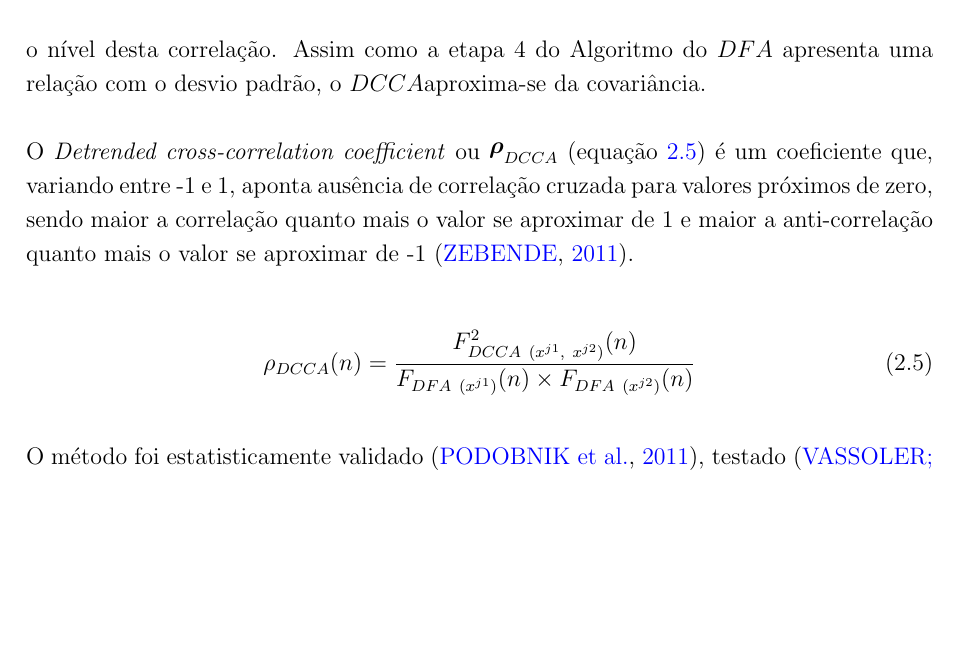
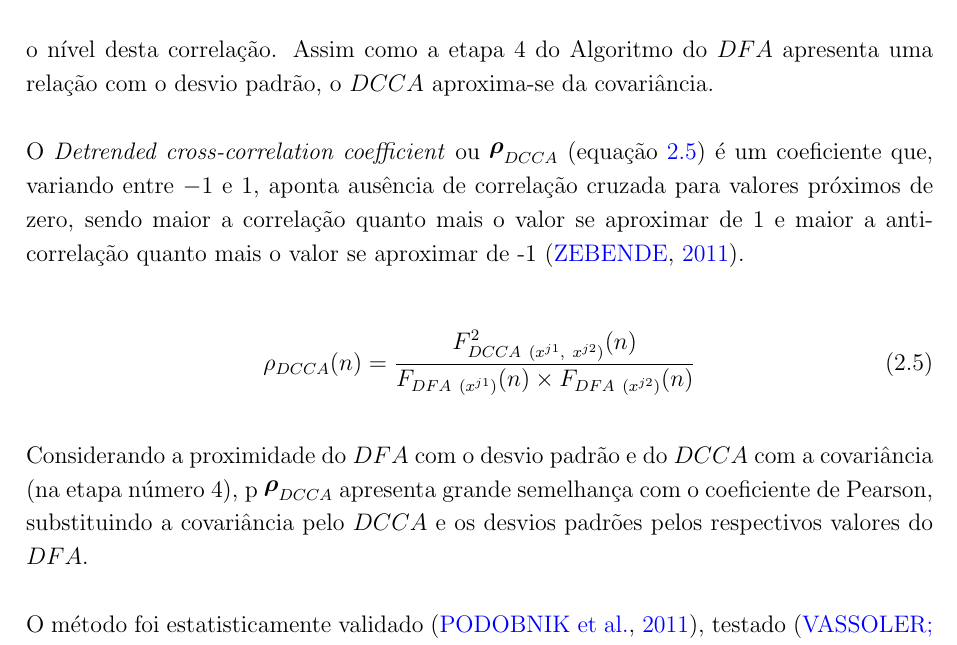
Before and after one commit to 255ribeiro/ppgm_latex_tese, a LaTeX thesis (tese_rev02/Tese_255Ribeiro.tex, which reads tese_rev02/Chapters/Capitulo02.tex): part of page 23 of 50, cut so that both start at the same text, the shorter picture padded with empty space. Compiled offline with pdfLaTeX.

Commit message:
rev fund teórica

```diff
--- a/tese_rev02/Chapters/Capitulo02.tex
+++ b/tese_rev02/Chapters/Capitulo02.tex
@@ -105,9 +105,9 @@ O \dcca~amplia o \dfa~para estabelecer a correlação entre duas séries tempora
 \end{enumerate}
 \end{algorithm}
 
-O \dcca~atesta a existência de uma correlação entre duas séries mas não quantifica o nível desta correlação. Assim como a etapa 4 do Algoritmo do \dfa~apresenta uma relação com o desvio padrão, o \dcca aproxima-se da covariância.
+O \dcca~atesta a existência de uma correlação entre duas séries mas não quantifica o nível desta correlação. Assim como a etapa 4 do Algoritmo do \dfa~apresenta uma relação com o desvio padrão, o \dcca~aproxima-se da covariância.
 
-O \emph{Detrended cross-correlation coefficient} ou \pdcca~(equação \ref{eq:p_dcca}) é um coeficiente que, variando entre -1 e 1, aponta ausência de correlação cruzada para valores próximos de zero, sendo maior a correlação quanto mais o valor se aproximar de 1 e maior a anti-correlação quanto mais o valor se aproximar de -1~\cite{Zebende2011}.
+O \emph{Detrended cross-correlation coefficient} ou \pdcca~(equação \ref{eq:p_dcca}) é um coeficiente que, variando entre $-1$~e $1$, aponta ausência de correlação cruzada para valores próximos de zero, sendo maior a correlação quanto mais o valor se aproximar de 1 e maior a anti-correlação quanto mais o valor se aproximar de -1~\cite{Zebende2011}.
 
 \begin{equation}
   {\rho}_{DCCA}(n) = \frac{F_{DCCA~(x^{j1},~x^{j2})}^{2}(n)}
@@ -115,7 +115,7 @@ O \emph{Detrended cross-correlation coefficient} ou \pdcca~(equação \ref{eq:p_
   \label{eq:p_dcca}
 \end{equation}
 
-
+Considerando a proximidade do \dfa~com o desvio padrão e do \dcca~com a covariância (na etapa número 4), p \pdcca~apresenta grande semelhança com o coeficiente de Pearson, substituindo a covariância pelo \dcca~e os desvios padrões pelos respectivos valores do \dfa.
 
 O método foi estatisticamente validado~\cite{PhysRevE.84.066118}, testado~\cite{vassolerZebende2012, Guedes2017, Ferreira2018},
 e critérios para avaliação de relevância estatísticas do resultados foram desenvolvidos~\cite{Guedes2018,Guedes2018a}.
```
Also changed, not shown: tese_rev02/Figures/test_dmc/dpdcca4.png (added), tese_rev02/Figures/test_dmc/dpdcca69.png (added), tese_rev02/Figures/test_dmc/pdcca4.png (added), tese_rev02/Figures/test_dmc/pdcca69.png (added), tese_rev02/Figures/test_dmc/pdcca_of_Af3._n_4.png (added), tese_rev02/Figures/test_dmc/pdcca_of_Af3._n_69.png (added), tese_rev02/Figures/test_dmc/pdcca_of_T8.._n_4.png (added), tese_rev02/Figures/test_dmc/pdcca_of_T8.._n_69.png (added).
